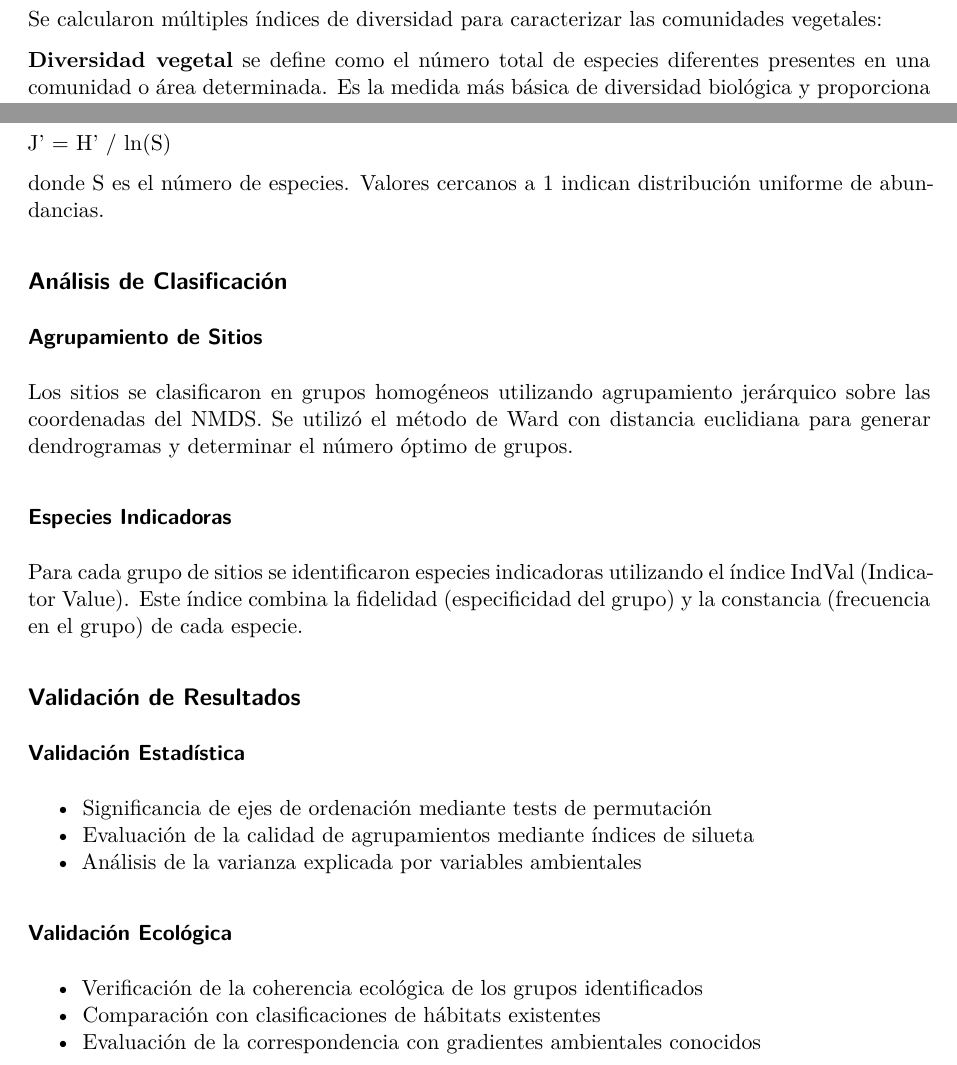
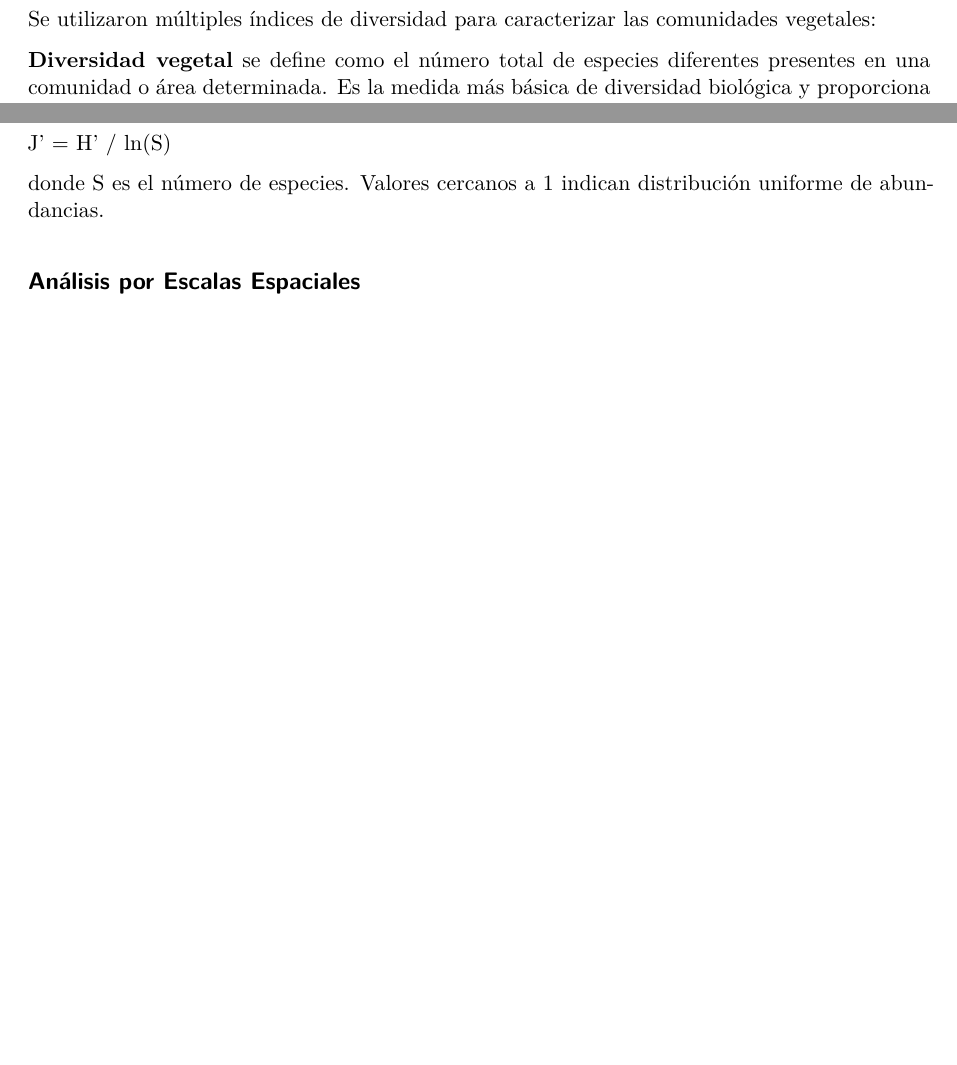
Before and after one commit to vmchura/analysismanagementdunes, a Quarto document (Chapters/04_Metodologia.qmd): two parts of page 3 of 4, joined at a grey line, cut so that both start at the same text, the shorter picture padded with empty space. Rendered offline with R 4.5, knitr and Pandoc in place of Quarto, then LaTeX, with nearby package versions; drawn as R Markdown's standard PDF in place of the format the file asks for.

Commit message:
[#7] Metodolgia

```diff
--- a/Chapters/04_Metodologia.qmd
+++ b/Chapters/04_Metodologia.qmd
@@ -73,9 +73,9 @@ El Análisis de Similaridad Porcentual (SIMPER) se utilizó para identificar las
 - Cuantificación de la contribución de cada especie a las disimilitudes
 - Selección de especies indicadoras para cada tipo de hábitat
 
-### Análisis de Diversidad
+## Índices de Diversidad
 
-Se calcularon múltiples índices de diversidad para caracterizar las comunidades vegetales:
+Se utilizaron múltiples índices de diversidad para caracterizar las comunidades vegetales:
 
 **Diversidad vegetal** se define como el número total de especies diferentes presentes en una comunidad o área determinada. Es la medida más básica de diversidad biológica y proporciona información fundamental sobre la complejidad florística de los ecosistemas dunares.
 
@@ -91,29 +91,6 @@ J' = H' / ln(S)
 
 donde S es el número de especies. Valores cercanos a 1 indican distribución uniforme de abundancias.
 
-## Análisis de Clasificación
-
-### Agrupamiento de Sitios
-
-Los sitios se clasificaron en grupos homogéneos utilizando agrupamiento jerárquico sobre las coordenadas del NMDS. Se utilizó el método de Ward con distancia euclidiana para generar dendrogramas y determinar el número óptimo de grupos.
-
-### Especies Indicadoras
-
-Para cada grupo de sitios se identificaron especies indicadoras utilizando el índice IndVal (Indicator Value). Este índice combina la fidelidad (especificidad del grupo) y la constancia (frecuencia en el grupo) de cada especie.
-
-## Validación de Resultados
-
-### Validación Estadística
-
-- Significancia de ejes de ordenación mediante tests de permutación
-- Evaluación de la calidad de agrupamientos mediante índices de silueta
-- Análisis de la varianza explicada por variables ambientales
-
-### Validación Ecológica
-
-- Verificación de la coherencia ecológica de los grupos identificados
-- Comparación con clasificaciones de hábitats existentes
-- Evaluación de la correspondencia con gradientes ambientales conocidos
 
 ## Análisis por Escalas Espaciales
 
```
